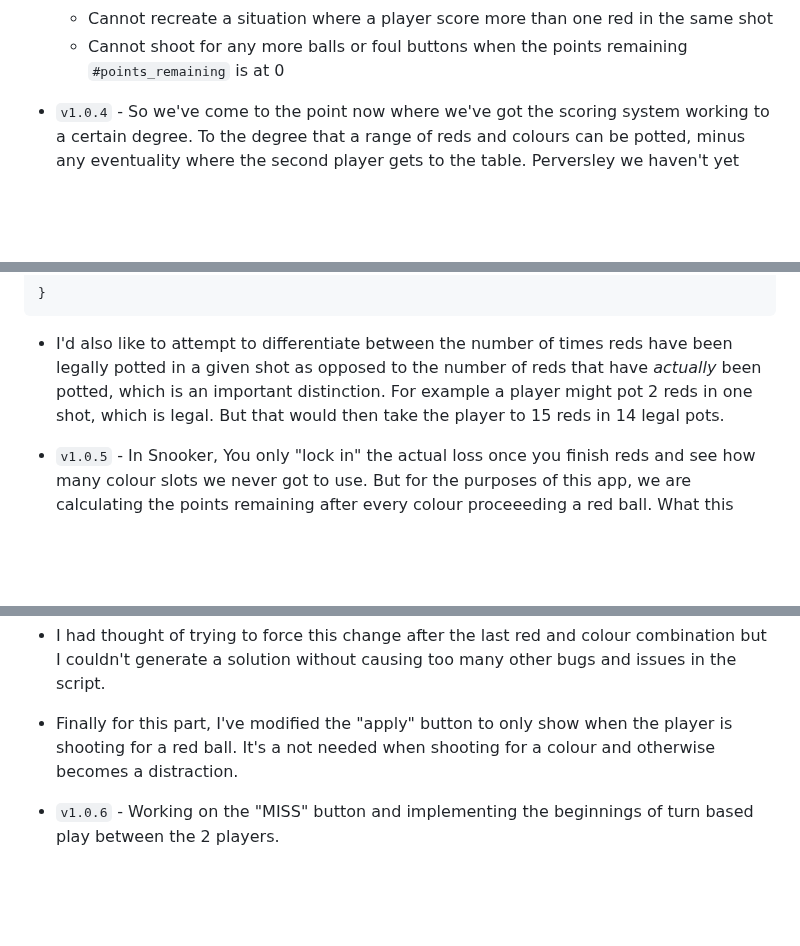
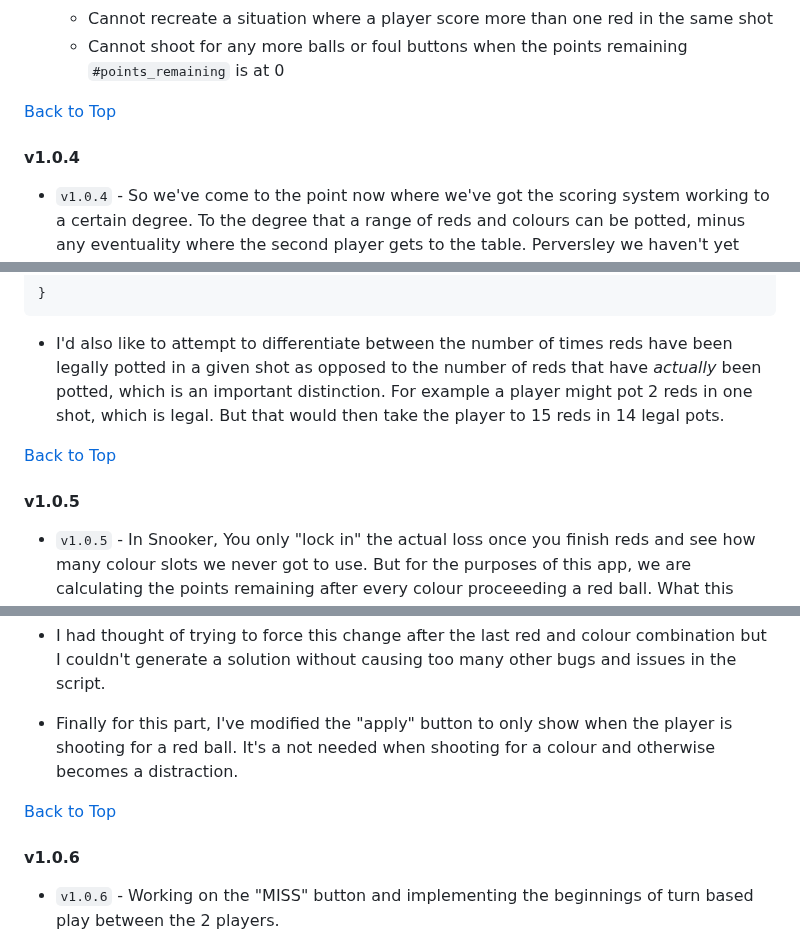
Before and after one commit to jg-digital-media/jgdm_snooker_scorer, a Markdown page: readme.md, 3 parts joined by grey strips. Drawn GitHub-style; blank space fills up the shorter version.

```diff
--- a/readme.md
+++ b/readme.md
@@ -1112,6 +1131,10 @@ resetButton.addEventListener("click", function(event) {
    + Can operate a 147 maximum break
    + Cannot recreate a situation where a player score more than one red in the same shot
    + Cannot shoot for any more balls or foul buttons when the points remaining `#points_remaining` is at 0
+
+[Back to Top](#comments)
+
+#### v1.0.4
 
 + `v1.0.4` - So we've come to the point now where we've got the scoring system working to a certain degree. To the degree that a range of reds and colours can be potted, minus any eventuality where the second player gets to the table. Perversley we haven't yet taken into account the common scenario where the player doesn't pot anything on their break (A "miss"). So soon we'll have to open up the turn based place to bring player 2 into play.
 
@@ -1142,6 +1165,10 @@ a#apply_tally---red--p1 {
 
 + I'd also like to attempt to differentiate between the number of times reds have been legally potted in a given shot as opposed to the number of reds that have *actually* been potted, which is an important distinction. For example a player might pot 2 reds in one shot, which is legal.  But that would then take the player to 15 reds in 14 legal pots.
 
+[Back to Top](#comments)
+
+#### v1.0.5
+
 + `v1.0.5` - In Snooker, You only "lock in" the actual loss once you finish reds and see how many colour slots we never got to use. But for the purposes of this app, we are calculating the points remaining after every colour proceeeding a red ball. What this means is that 2 reds in a single shot will be counted as 2 points for a red and deducts only 2 from the remaining points.
 
 + This part has taken a lot of work. But I think I've worked out a solution that works well for handling multi-red shots. That works because scores of 2 or more of a red ball when shooting for red is a legal shot.
@@ -1149,6 +1176,10 @@ a#apply_tally---red--p1 {
 + I had thought of trying to force this change after the last red and colour combination but I couldn't generate a solution without causing too many other bugs and issues in the script.
 
 + Finally for this part, I've modified the "apply" button to only show when the player is shooting for a red ball. It's a not needed when shooting for a colour and otherwise becomes a distraction.
+
+[Back to Top](#comments)
+
+#### v1.0.6
 
 + `v1.0.6` - Working on the "MISS" button and implementing the beginnings of turn based play between the 2 players.
 
```
Also changed, not shown: other parts of readme.md (+56 -16 lines).
